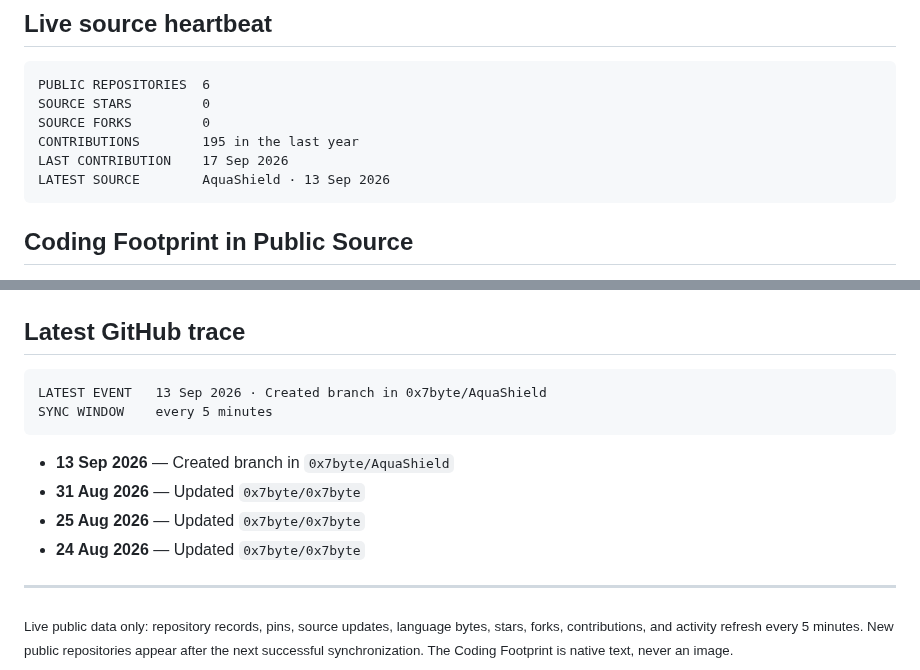
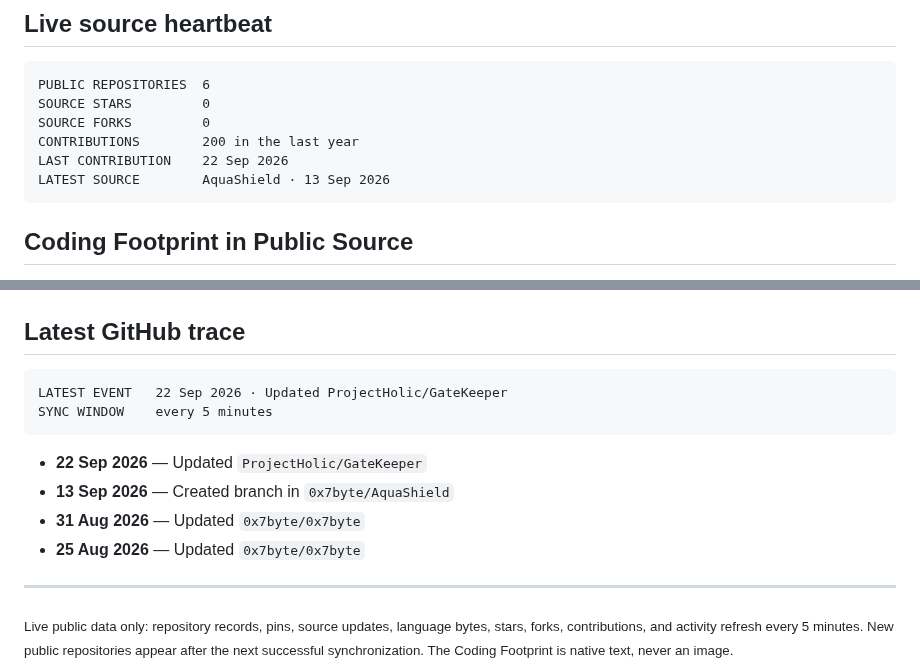
Before and after one commit to 0x7byte/0x7byte, a Markdown page: README.md, 2 parts joined by grey strips. Drawn GitHub-style.

Commit message:
chore: synchronize professional public profile

````diff
--- a/README.md
+++ b/README.md
@@ -16,8 +16,8 @@ Rangpur, Bangladesh · [@0x7byte](https://github.com/0x7byte)
 PUBLIC REPOSITORIES  6
 SOURCE STARS         0
 SOURCE FORKS         0
-CONTRIBUTIONS        195 in the last year
-LAST CONTRIBUTION    17 Sep 2026
+CONTRIBUTIONS        200 in the last year
+LAST CONTRIBUTION    22 Sep 2026
 LATEST SOURCE        AquaShield · 13 Sep 2026
 ```
 
@@ -100,14 +100,14 @@ Public source repository
 ## Latest GitHub trace
 
 ```text
-LATEST EVENT   13 Sep 2026 · Created branch in 0x7byte/AquaShield
+LATEST EVENT   22 Sep 2026 · Updated ProjectHolic/GateKeeper
 SYNC WINDOW    every 5 minutes
 ```
 
+- **22 Sep 2026** — Updated `ProjectHolic/GateKeeper`
 - **13 Sep 2026** — Created branch in `0x7byte/AquaShield`
 - **31 Aug 2026** — Updated `0x7byte/0x7byte`
 - **25 Aug 2026** — Updated `0x7byte/0x7byte`
-- **24 Aug 2026** — Updated `0x7byte/0x7byte`
 
 ---
 
````
Also changed, not shown: assets/contribution-snake.gif.
